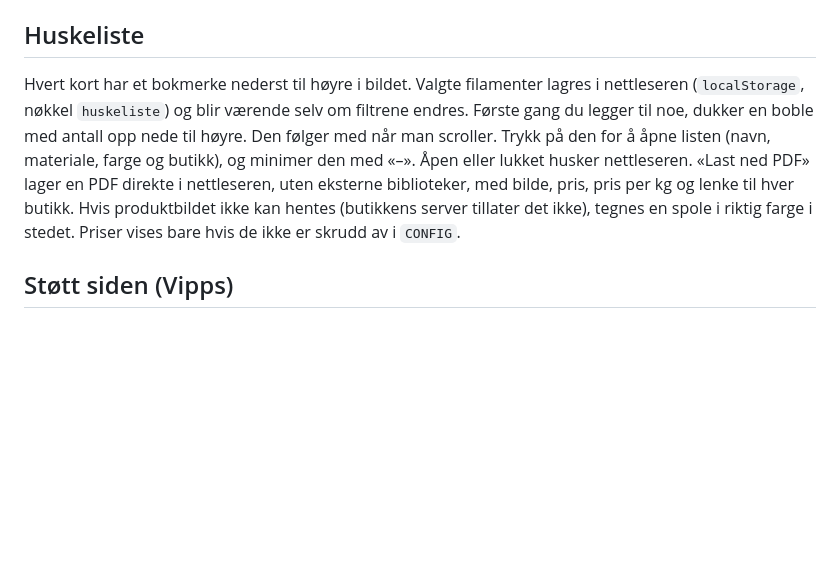
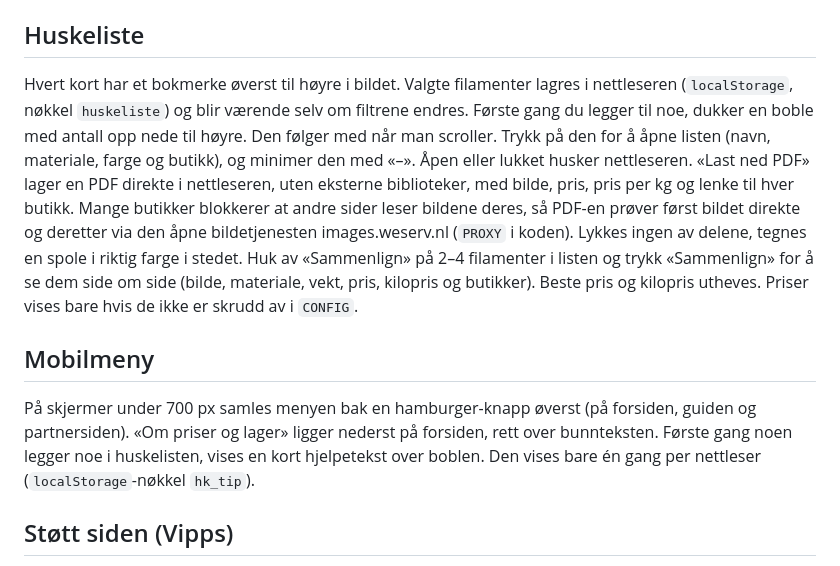
Before and after one commit to SandMarcus/Filamentsok, a Markdown page: README.md, the part around the change. Rendered like a GitHub page; blank space fills up the shorter version.

```diff
--- a/README.md
+++ b/README.md
@@ -46,7 +46,11 @@ Når man skriver i søkefeltet på forsiden, vises forslag (farger, typer, mater
 
 ## Huskeliste
 
-Hvert kort har et bokmerke nederst til høyre i bildet. Valgte filamenter lagres i nettleseren (`localStorage`, nøkkel `huskeliste`) og blir værende selv om filtrene endres. Første gang du legger til noe, dukker en boble med antall opp nede til høyre. Den følger med når man scroller. Trykk på den for å åpne listen (navn, materiale, farge og butikk), og minimer den med «–». Åpen eller lukket husker nettleseren. «Last ned PDF» lager en PDF direkte i nettleseren, uten eksterne biblioteker, med bilde, pris, pris per kg og lenke til hver butikk. Hvis produktbildet ikke kan hentes (butikkens server tillater det ikke), tegnes en spole i riktig farge i stedet. Priser vises bare hvis de ikke er skrudd av i `CONFIG`.
+Hvert kort har et bokmerke øverst til høyre i bildet. Valgte filamenter lagres i nettleseren (`localStorage`, nøkkel `huskeliste`) og blir værende selv om filtrene endres. Første gang du legger til noe, dukker en boble med antall opp nede til høyre. Den følger med når man scroller. Trykk på den for å åpne listen (navn, materiale, farge og butikk), og minimer den med «–». Åpen eller lukket husker nettleseren. «Last ned PDF» lager en PDF direkte i nettleseren, uten eksterne biblioteker, med bilde, pris, pris per kg og lenke til hver butikk. Mange butikker blokkerer at andre sider leser bildene deres, så PDF-en prøver først bildet direkte og deretter via den åpne bildetjenesten images.weserv.nl (`PROXY` i koden). Lykkes ingen av delene, tegnes en spole i riktig farge i stedet. Huk av «Sammenlign» på 2–4 filamenter i listen og trykk «Sammenlign» for å se dem side om side (bilde, materiale, vekt, pris, kilopris og butikker). Beste pris og kilopris utheves. Priser vises bare hvis de ikke er skrudd av i `CONFIG`.
+
+## Mobilmeny
+
+På skjermer under 700 px samles menyen bak en hamburger-knapp øverst (på forsiden, guiden og partnersiden). «Om priser og lager» ligger nederst på forsiden, rett over bunnteksten. Første gang noen legger noe i huskelisten, vises en kort hjelpetekst over boblen. Den vises bare én gang per nettleser (`localStorage`-nøkkel `hk_tip`).
 
 ## Støtt siden (Vipps)
 
```
